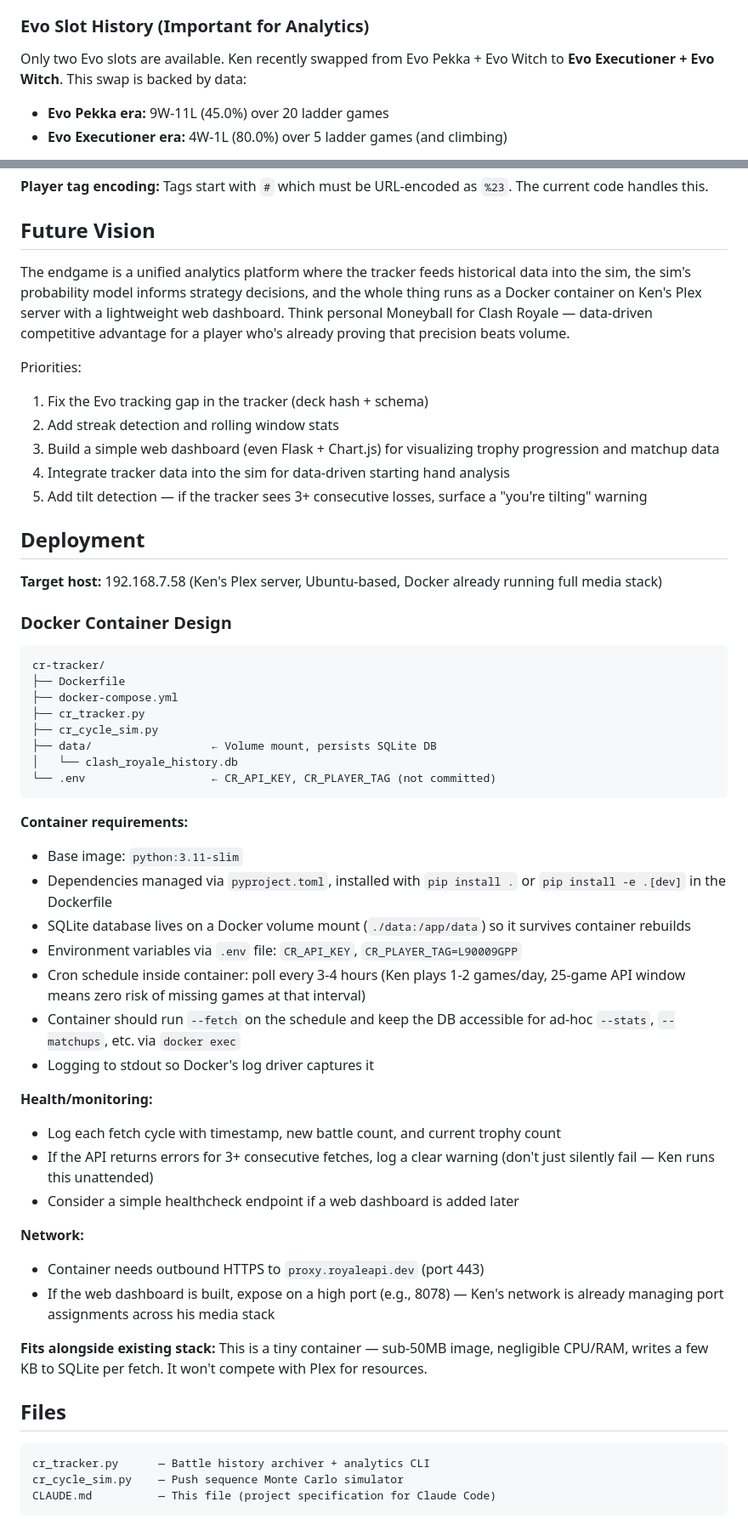
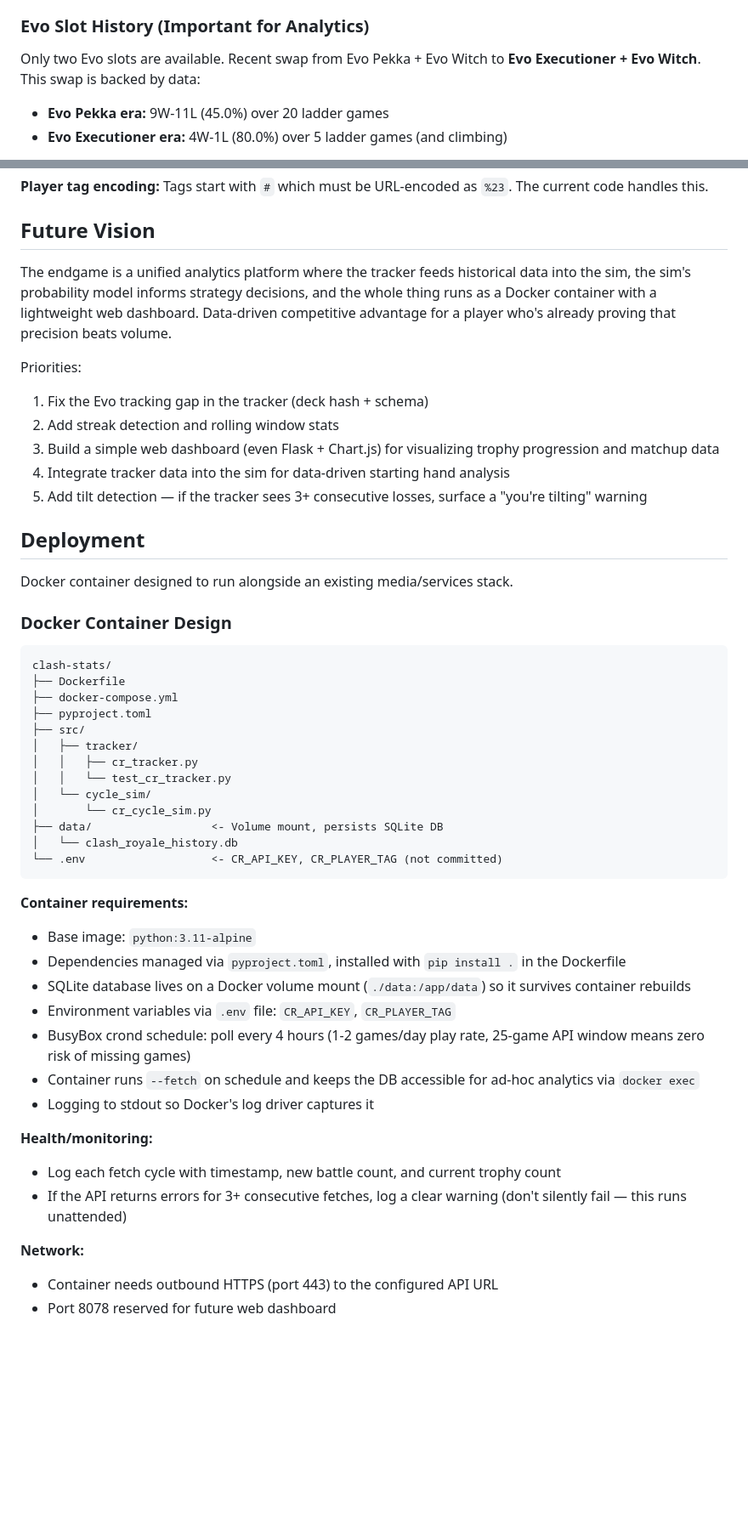
Before and after one commit to KenAdamson/clash-stats, a Markdown page: CLAUDE.md, 2 parts joined by grey strips. Shown at 85% size. Drawn GitHub-style; blank space fills up the shorter version.

````diff
--- a/CLAUDE.md
+++ b/CLAUDE.md
@@ -43,7 +39,7 @@ This is not a meta deck. It's an 8-year-old core composition that has been conti
 
 ### Evo Slot History (Important for Analytics)
 
-Only two Evo slots are available. Ken recently swapped from Evo Pekka + Evo Witch to **Evo Executioner + Evo Witch**. This swap is backed by data:
+Only two Evo slots are available. Recent swap from Evo Pekka + Evo Witch to **Evo Executioner + Evo Witch**. This swap is backed by data:
 
 - **Evo Pekka era:** 9W-11L (45.0%) over 20 ladder games
 - **Evo Executioner era:** 4W-1L (80.0%) over 5 ladder games (and climbing)
@@ -158,7 +152,7 @@ These data points inform what analytics matter:
 
 ## Future Vision
 
-The endgame is a unified analytics platform where the tracker feeds historical data into the sim, the sim's probability model informs strategy decisions, and the whole thing runs as a Docker container on Ken's Plex server with a lightweight web dashboard. Think personal Moneyball for Clash Royale — data-driven competitive advantage for a player who's already proving that precision beats volume.
+The endgame is a unified analytics platform where the tracker feeds historical data into the sim, the sim's probability model informs strategy decisions, and the whole thing runs as a Docker container with a lightweight web dashboard. Data-driven competitive advantage for a player who's already proving that precision beats volume.
 
 Priorities:
 1. Fix the Evo tracking gap in the tracker (deck hash + schema)
@@ -169,45 +163,39 @@ Priorities:
 
 ## Deployment
 
-**Target host:** 192.168.7.58 (Ken's Plex server, Ubuntu-based, Docker already running full media stack)
+Docker container designed to run alongside an existing media/services stack.
 
 ### Docker Container Design
 
 ```
-cr-tracker/
+clash-stats/
 ├── Dockerfile
 ├── docker-compose.yml
-├── cr_tracker.py
-├── cr_cycle_sim.py
-├── data/                  ← Volume mount, persists SQLite DB
+├── pyproject.toml
+├── src/
+│   ├── tracker/
+│   │   ├── cr_tracker.py
+│   │   └── test_cr_tracker.py
+│   └── cycle_sim/
+│       └── cr_cycle_sim.py
+├── data/                  <- Volume mount, persists SQLite DB
 │   └── clash_royale_history.db
-└── .env                   ← CR_API_KEY, CR_PLAYER_TAG (not committed)
+└── .env                   <- CR_API_KEY, CR_PLAYER_TAG (not committed)
 ```
 
 **Container requirements:**
-- Base image: `python:3.11-slim`
-- Dependencies managed via `pyproject.toml`, installed with `pip install .` or `pip install -e .[dev]` in the Dockerfile
+- Base image: `python:3.11-alpine`
+- Dependencies managed via `pyproject.toml`, installed with `pip install .` in the Dockerfile
 - SQLite database lives on a Docker volume mount (`./data:/app/data`) so it survives container rebuilds
-- Environment variables via `.env` file: `CR_API_KEY`, `CR_PLAYER_TAG=L90009GPP`
-- Cron schedule inside container: poll every 3-4 hours (Ken plays 1-2 games/day, 25-game API window means zero risk of missing games at that interval)
-- Container should run `--fetch` on the schedule and keep the DB accessible for ad-hoc `--stats`, `--matchups`, etc. via `docker exec`
+- Environment variables via `.env` file: `CR_API_KEY`, `CR_PLAYER_TAG`
+- BusyBox crond schedule: poll every 4 hours (1-2 games/day play rate, 25-game API window means zero risk of missing games)
+- Container runs `--fetch` on schedule and keeps the DB accessible for ad-hoc analytics via `docker exec`
 - Logging to stdout so Docker's log driver captures it
 
 **Health/monitoring:**
 - Log each fetch cycle with timestamp, new battle count, and current trophy count
-- If the API returns errors for 3+ consecutive fetches, log a clear warning (don't just silently fail — Ken runs this unattended)
-- Consider a simple healthcheck endpoint if a web dashboard is added later
+- If the API returns errors for 3+ consecutive fetches, log a clear warning (don't silently fail — this runs unattended)
 
 **Network:**
-- Container needs outbound HTTPS to `proxy.royaleapi.dev` (port 443)
-- If the web dashboard is built, expose on a high port (e.g., 8078) — Ken's network is already managing port assignments across his media stack
-
-**Fits alongside existing stack:** This is a tiny container — sub-50MB image, negligible CPU/RAM, writes a few KB to SQLite per fetch. It won't compete with Plex for resources.
-
-## Files
-
-```
-cr_tracker.py      — Battle history archiver + analytics CLI
-cr_cycle_sim.py    — Push sequence Monte Carlo simulator
-CLAUDE.md          — This file (project specification for Claude Code)
-```
+- Container needs outbound HTTPS (port 443) to the configured API URL
+- Port 8078 reserved for future web dashboard
````
Also changed, not shown: other parts of CLAUDE.md (+14 -20 lines).
